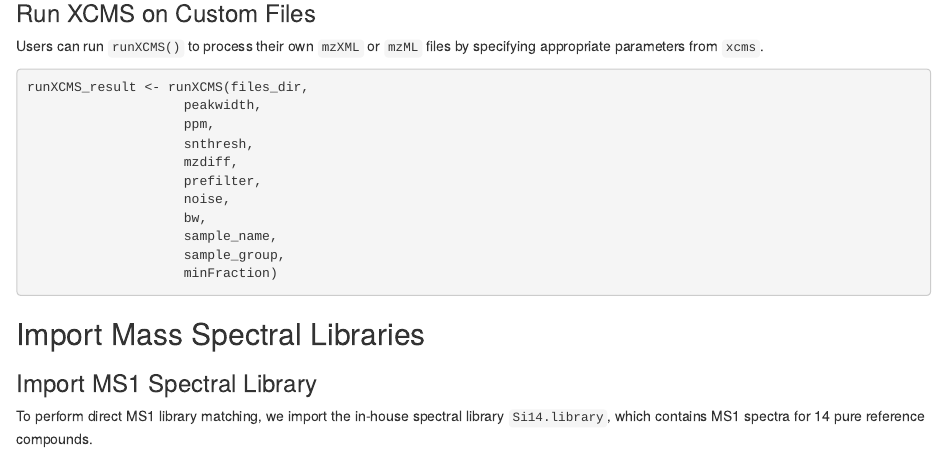
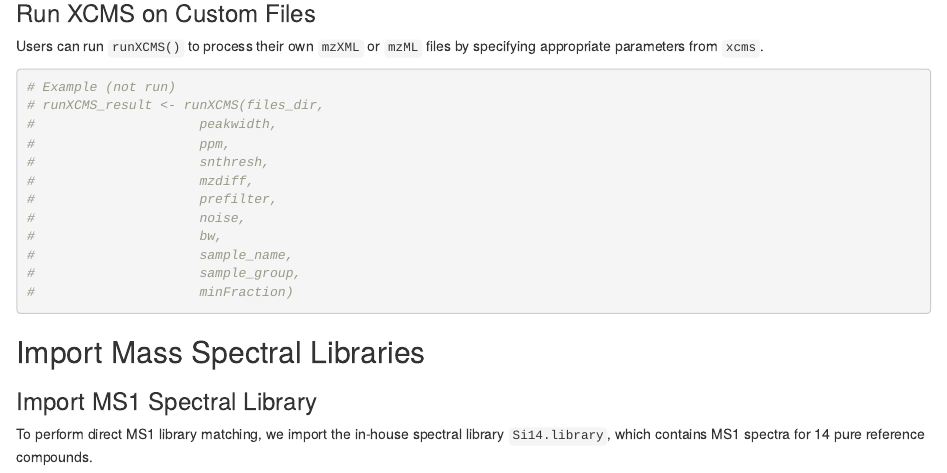
Before and after one commit to RuibingS/MS1Match_Rpackage, an R Markdown document (vignettes/MS1Match_StM14_tutorial.Rmd): the page in a window 1100 px wide, from 1470 px down. Rendered offline with R 4.5, knitr and Pandoc, with nearby package versions; drawn as R Markdown's standard HTML page in place of the format the file asks for; some code elsewhere in the file could not run offline; common packages that the code uses without loading them are loaded.

Commit message:
Update tutorial HTML

````diff
--- a/vignettes/MS1Match_StM14_tutorial.Rmd
+++ b/vignettes/MS1Match_StM14_tutorial.Rmd
@@ -102,18 +102,18 @@ head(result_StM14_FT_filtered)
 Users can run `runXCMS()` to process their own `mzXML` or `mzML` files by specifying appropriate parameters from `xcms`.
 
 ```{r runXCMS-mzXML, eval = FALSE}
-runXCMS_result <- runXCMS(files_dir,
-                    peakwidth,
-                    ppm,
-                    snthresh,
-                    mzdiff,
-                    prefilter,
-                    noise,
-                    bw,
-                    sample_name,
-                    sample_group,
-                    minFraction)
-
+# Example (not run)
+# runXCMS_result <- runXCMS(files_dir,
+#                     peakwidth,
+#                     ppm,
+#                     snthresh,
+#                     mzdiff,
+#                     prefilter,
+#                     noise,
+#                     bw,
+#                     sample_name,
+#                     sample_group,
+#                     minFraction)
 ```
 
 
````
Also changed, not shown: vignettes/MS1Match_tutorial_StM14_truncated.Rmd (+12 -11 lines), 1 other file.
